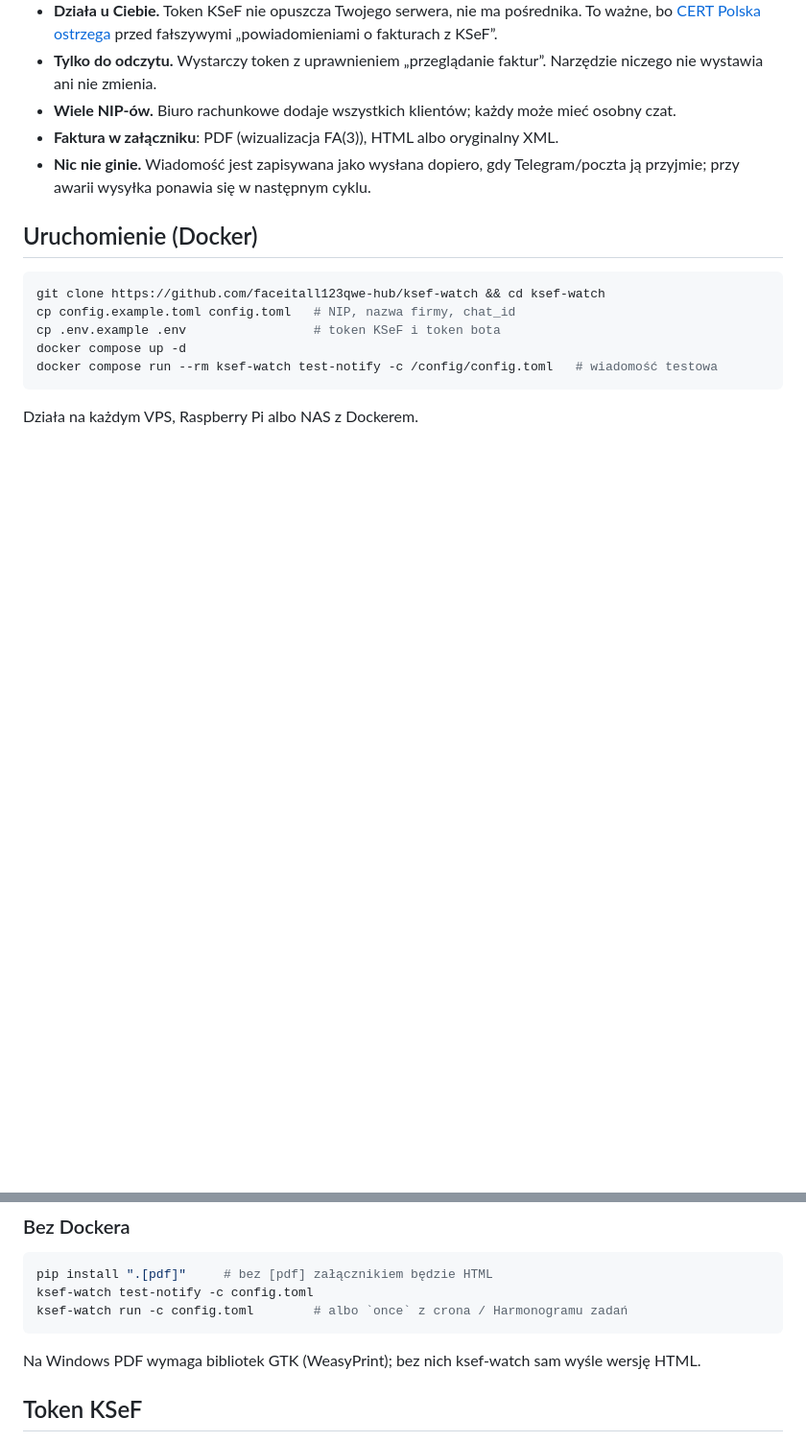
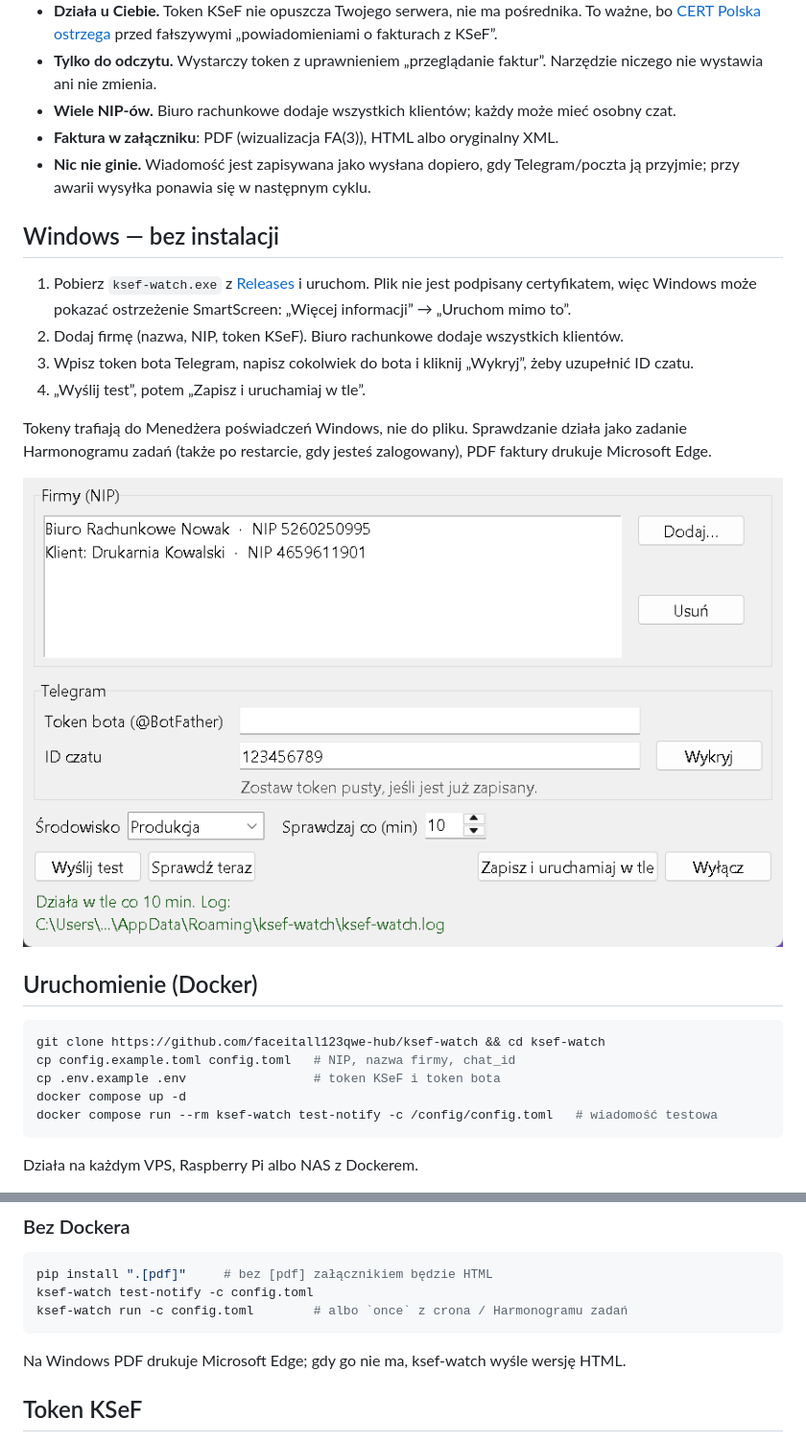
Before and after one commit to faceitall123qwe-hub/ksef-watch, a Markdown page: README.md, 2 parts joined by grey strips. Shown at 96% size. Drawn GitHub-style; pictures changed too: docs/gui.png (added); blank space fills up the shorter version.

````diff
--- a/README.md
+++ b/README.md
@@ -38,6 +38,20 @@ oraz przypomnienie dzień przed terminem płatności.
 - **Nic nie ginie.** Wiadomość jest zapisywana jako wysłana dopiero, gdy Telegram/poczta ją
   przyjmie; przy awarii wysyłka ponawia się w następnym cyklu.
 
+## Windows — bez instalacji
+
+1. Pobierz `ksef-watch.exe` z [Releases](https://github.com/faceitall123qwe-hub/ksef-watch/releases/latest)
+   i uruchom. Plik nie jest podpisany certyfikatem, więc Windows może pokazać ostrzeżenie
+   SmartScreen: „Więcej informacji” → „Uruchom mimo to”.
+2. Dodaj firmę (nazwa, NIP, token KSeF). Biuro rachunkowe dodaje wszystkich klientów.
+3. Wpisz token bota Telegram, napisz cokolwiek do bota i kliknij „Wykryj”, żeby uzupełnić ID czatu.
+4. „Wyślij test”, potem „Zapisz i uruchamiaj w tle”.
+
+Tokeny trafiają do Menedżera poświadczeń Windows, nie do pliku. Sprawdzanie działa jako zadanie
+Harmonogramu zadań (także po restarcie, gdy jesteś zalogowany), PDF faktury drukuje Microsoft Edge.
+
+![Okno konfiguracji](docs/gui.png)
+
 ## Uruchomienie (Docker)
 
 ```bash
@@ -58,7 +72,7 @@ ksef-watch test-notify -c config.toml
 ksef-watch run -c config.toml        # albo `once` z crona / Harmonogramu zadań
 ```
 
-Na Windows PDF wymaga bibliotek GTK (WeasyPrint); bez nich ksef-watch sam wyśle wersję HTML.
+Na Windows PDF drukuje Microsoft Edge; gdy go nie ma, ksef-watch wyśle wersję HTML.
 
 ## Token KSeF
 
````
Also changed, not shown: 11 other files.
